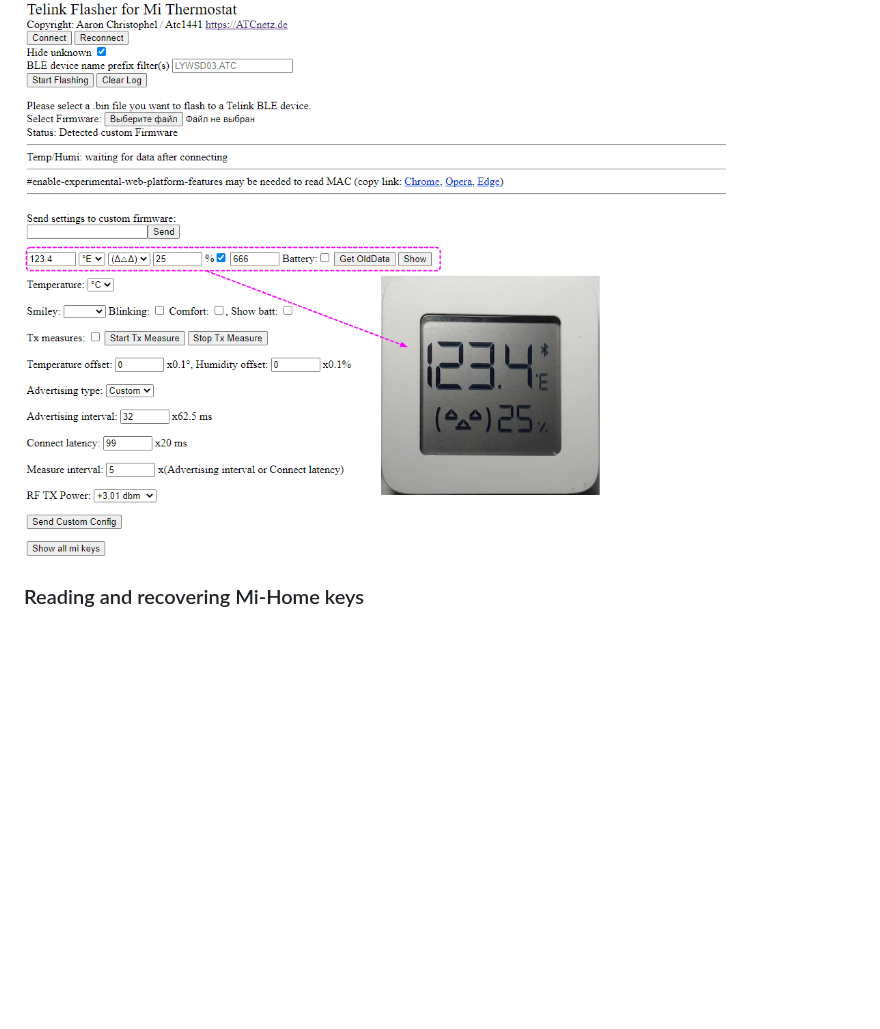
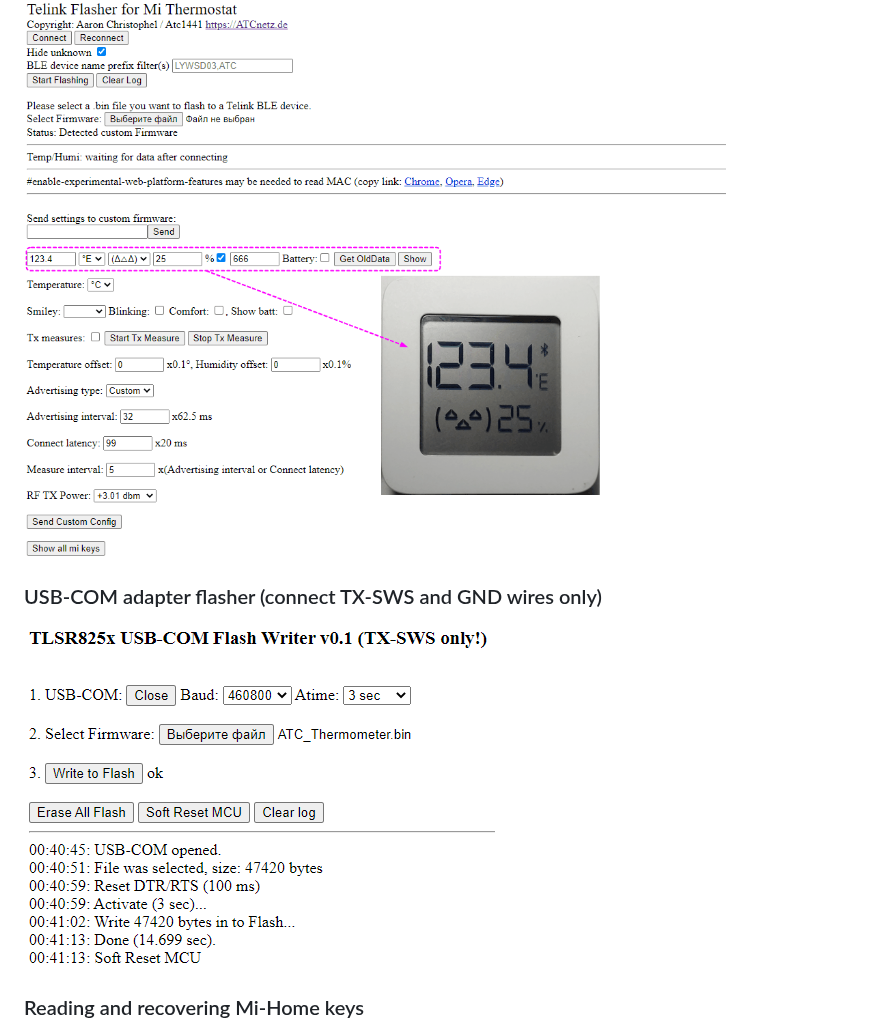
Before and after one commit to pvvx/ATC_MiThermometer, a Markdown page: README.md, the part around the change. Rendered like a GitHub page; pictures changed too: USBCOMFlashTxHtml.gif (added); blank space fills up the shorter version.

Commit message:
add USBCOMFlashTx.html in readme

```diff
--- a/README.md
+++ b/README.md
@@ -37,6 +37,8 @@ Under construction... Alpha test only.
 ### Interface for receiving and displaying data on the LCD.
 ![SCH](https://github.com/pvvx/ATC_MiThermometer/blob/master/ShowData.gif)
 
+### USB-COM adapter flasher (connect TX-SWS and GND wires only)
+![SCH](https://github.com/pvvx/ATC_MiThermometer/blob/master/USBCOMFlashTxHtml.gif)
 
 ### Reading and recovering Mi-Home keys
 >* Stage 1:
```
